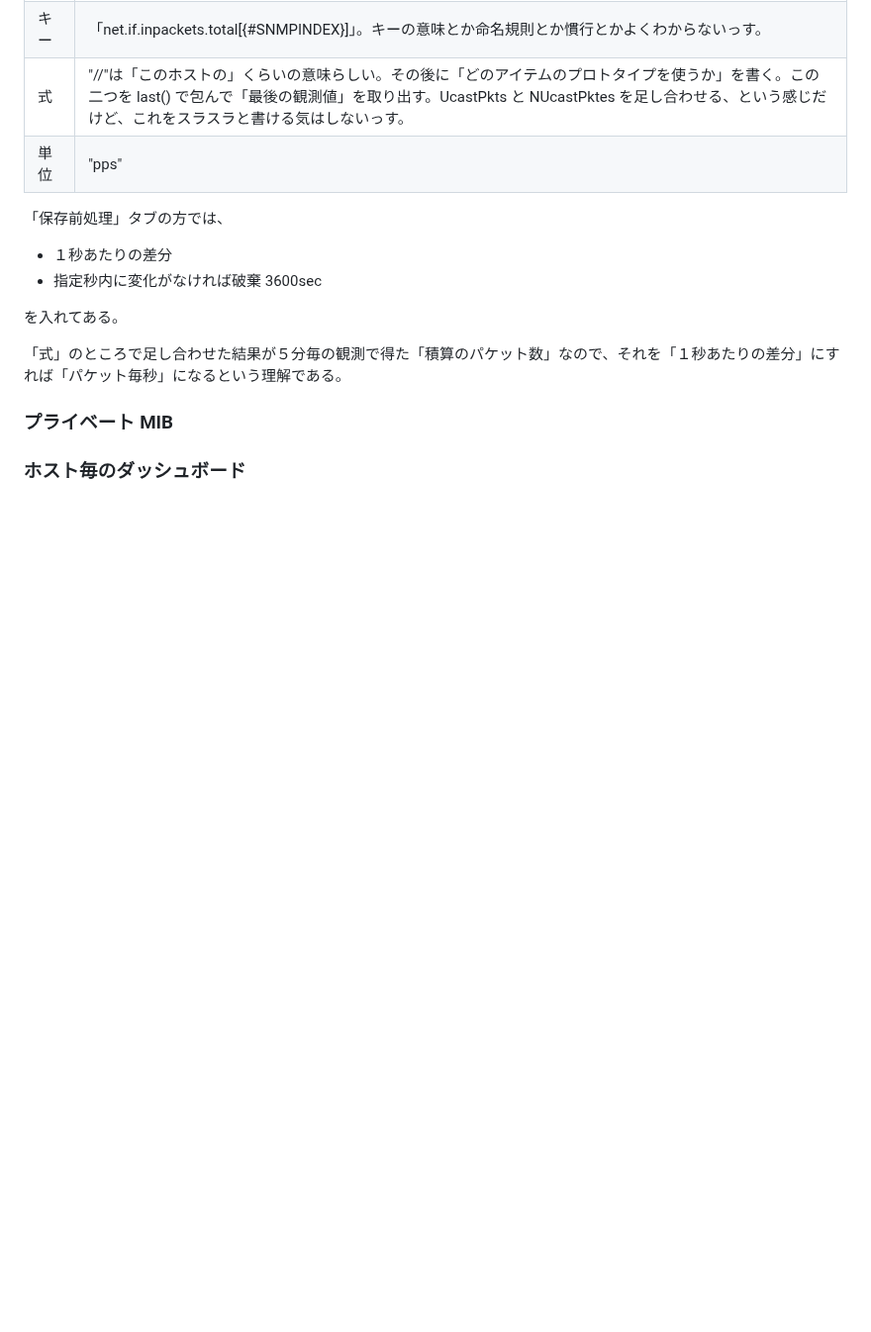
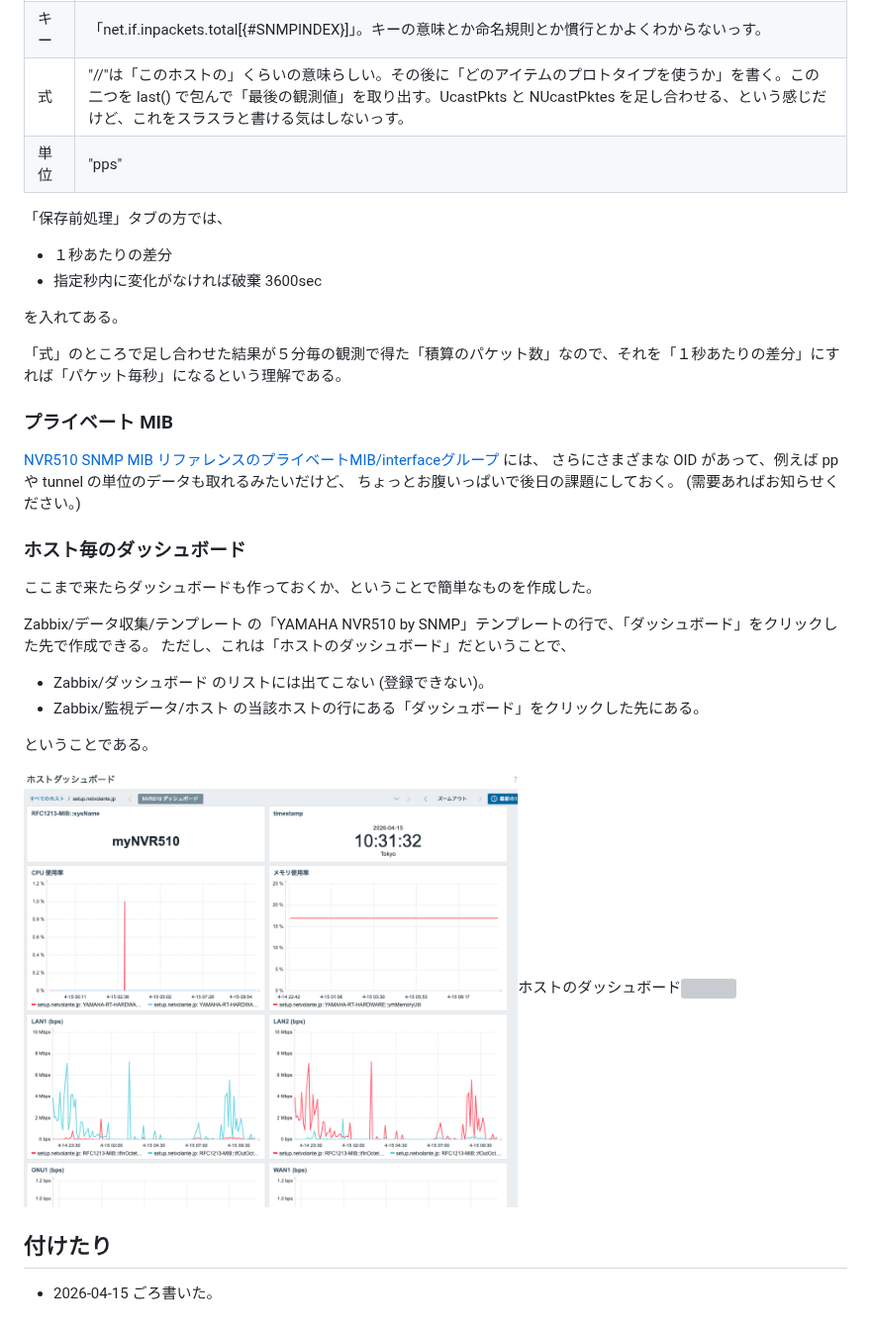
Before and after one commit to motok/NotsKotsMemo, a Markdown page: zbx7_snmp_discovery/README.md, the part around the change. Shown at 99% size. Rendered like a GitHub page; pictures changed too: zbx7_snmp_discovery/49_host-dashboard.png (added); blank space fills up the shorter version; grey boxes are pictures that could not be loaded.

```diff
--- a/zbx7_snmp_discovery/README.md
+++ b/zbx7_snmp_discovery/README.md
@@ -661,6 +661,26 @@ RFC1213-MIB::ifInOctets.62 = Counter32: 0
 
 ### プライベート MIB
 
-
+[NVR510 SNMP MIB リファレンスのプライベートMIB/interfaceグループ](https://www.rtpro.yamaha.co.jp/RT/docs/snmp/snmp_mib_nvr510.html#yamahartinterfaces_group)
+には、
+さらにさまざまな OID があって、例えば pp や tunnel の単位のデータも取れるみたいだけど、
+ちょっとお腹いっぱいで後日の課題にしておく。
+(需要あればお知らせください。)
 
 ### ホスト毎のダッシュボード
+
+ここまで来たらダッシュボードも作っておくか、ということで簡単なものを作成した。
+
+Zabbix/データ収集/テンプレート の「YAMAHA NVR510 by SNMP」テンプレートの行で、「ダッシュボード」をクリックした先で作成できる。
+ただし、これは「ホストのダッシュボード」だということで、
+
+- Zabbix/ダッシュボード のリストには出てこない (登録できない)。
+- Zabbix/監視データ/ホスト の当該ホストの行にある「ダッシュボード」をクリックした先にある。
+
+ということである。
+
+  <img src="./49_host-dashboard.png" width=60%>ホストのダッシュボード<img/>
+
+## 付けたり
+
+- 2026-04-15 ごろ書いた。
```
